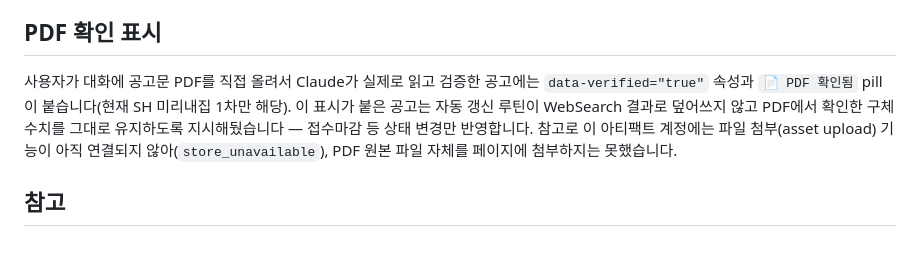
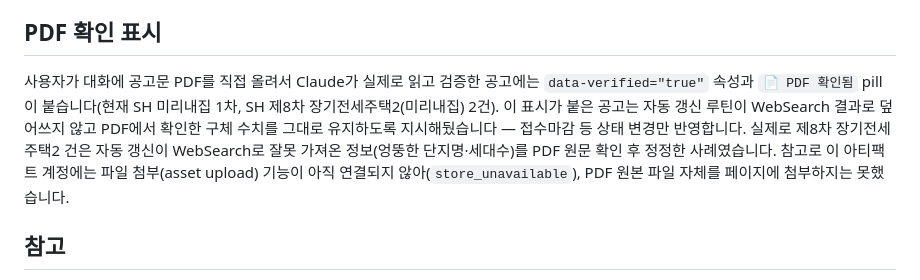
Before and after one commit to 0126hyeonuk-jpg/home, a Markdown page: README.md, the part around the change. Drawn GitHub-style; blank space fills up the shorter version.

Commit message:
제8차 장기전세주택2(미리내집) PDF 검증 반영
사용자가 준 공고문 PDF를 읽어서 강동/광진/중랑구 세대수·전용면적·
전세금을 정확히 채우고, 자동 검색이 잘못 가져온 단지명(롯데캐슬
이스트폴, 올림픽파크포레온)을 정정했다. PDF 확인 표시를 추가했다.

Co-Authored-By: Claude Sonnet 5 <noreply@anthropic.com>
Claude-Session: https://claude.ai/code/session_01VLfYkyEnhd73Nebmqf8Hbq

```diff
--- a/README.md
+++ b/README.md
@@ -47,7 +47,7 @@ SH·LH·청년안심주택 3개 기관 각각의 신혼부부 대상 입주자
 
 ## PDF 확인 표시
 
-사용자가 대화에 공고문 PDF를 직접 올려서 Claude가 실제로 읽고 검증한 공고에는 `data-verified="true"` 속성과 `📄 PDF 확인됨` pill이 붙습니다(현재 SH 미리내집 1차만 해당). 이 표시가 붙은 공고는 자동 갱신 루틴이 WebSearch 결과로 덮어쓰지 않고 PDF에서 확인한 구체 수치를 그대로 유지하도록 지시해뒀습니다 — 접수마감 등 상태 변경만 반영합니다. 참고로 이 아티팩트 계정에는 파일 첨부(asset upload) 기능이 아직 연결되지 않아(`store_unavailable`), PDF 원본 파일 자체를 페이지에 첨부하지는 못했습니다.
+사용자가 대화에 공고문 PDF를 직접 올려서 Claude가 실제로 읽고 검증한 공고에는 `data-verified="true"` 속성과 `📄 PDF 확인됨` pill이 붙습니다(현재 SH 미리내집 1차, SH 제8차 장기전세주택2(미리내집) 2건). 이 표시가 붙은 공고는 자동 갱신 루틴이 WebSearch 결과로 덮어쓰지 않고 PDF에서 확인한 구체 수치를 그대로 유지하도록 지시해뒀습니다 — 접수마감 등 상태 변경만 반영합니다. 실제로 제8차 장기전세주택2 건은 자동 갱신이 WebSearch로 잘못 가져온 정보(엉뚱한 단지명·세대수)를 PDF 원문 확인 후 정정한 사례였습니다. 참고로 이 아티팩트 계정에는 파일 첨부(asset upload) 기능이 아직 연결되지 않아(`store_unavailable`), PDF 원본 파일 자체를 페이지에 첨부하지는 못했습니다.
 
 ## 참고
 
```
